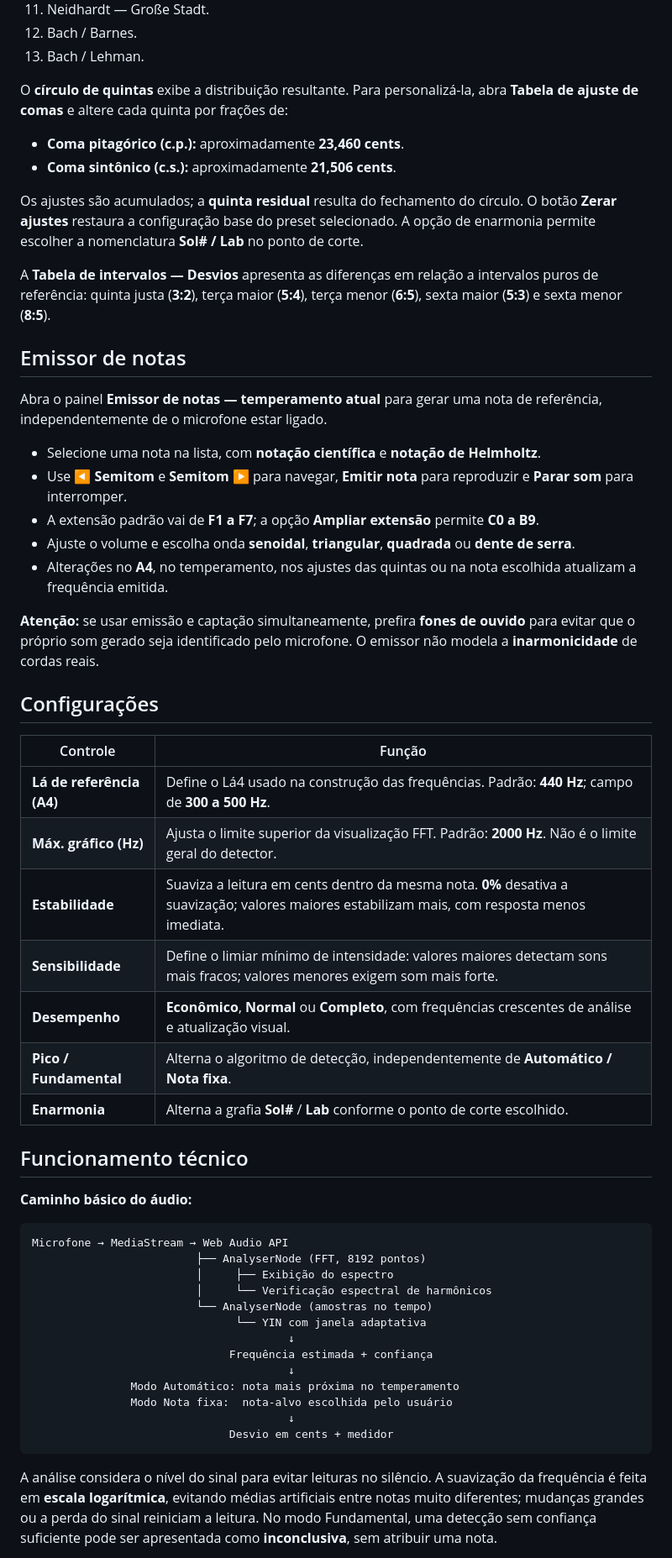
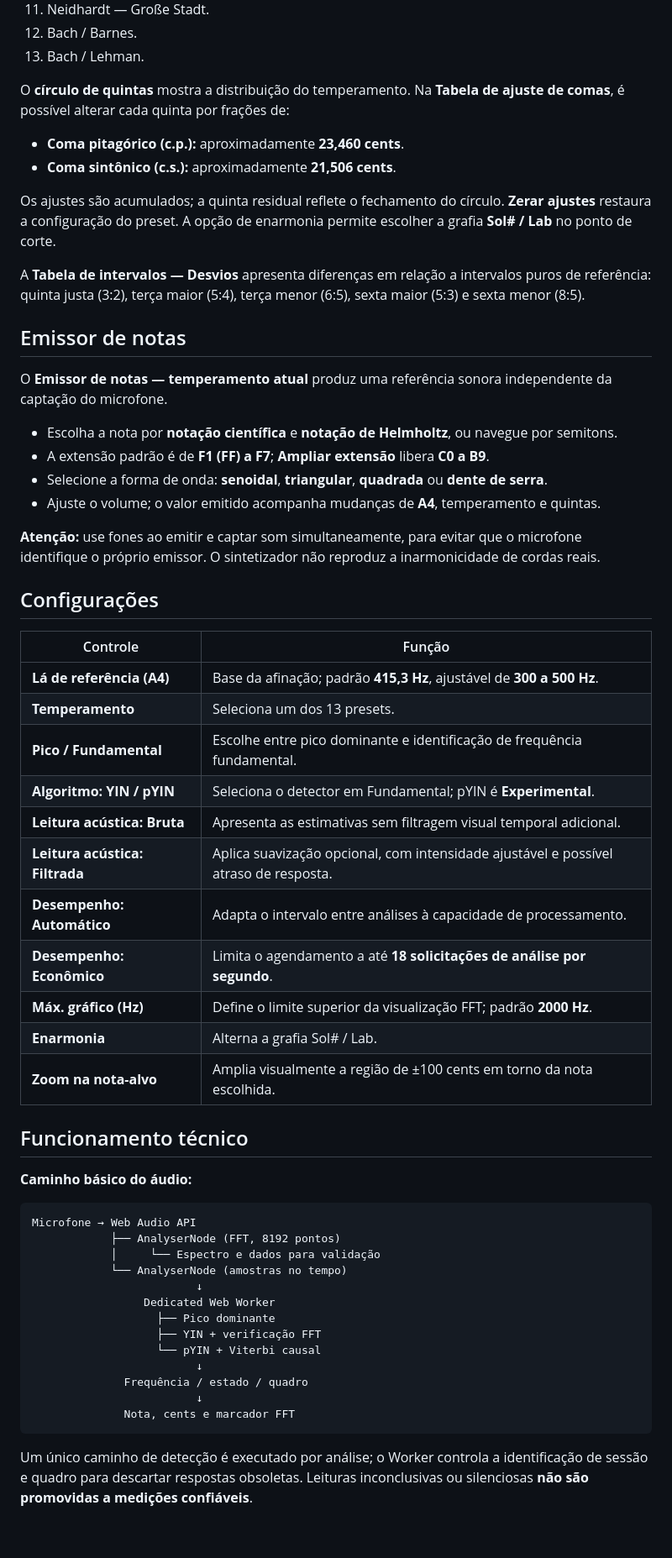
Before and after one commit to mv-pereira/Afinador, a Markdown page: README.md, the part around one of its changes. Shown at 84% size. Drawn GitHub-style; blank space fills up the shorter version.

````diff
--- a/README.md
+++ b/README.md
@@ -106,58 +118,61 @@ O projeto inclui os seguintes **13 presets**:
 12. Bach / Barnes.
 13. Bach / Lehman.
 
-O **círculo de quintas** exibe a distribuição resultante. Para personalizá-la, abra **Tabela de ajuste de comas** e altere cada quinta por frações de:
+O **círculo de quintas** mostra a distribuição do temperamento. Na **Tabela de ajuste de comas**, é possível alterar cada quinta por frações de:
 
 - **Coma pitagórico (c.p.):** aproximadamente **23,460 cents**.
 - **Coma sintônico (c.s.):** aproximadamente **21,506 cents**.
 
-Os ajustes são acumulados; a **quinta residual** resulta do fechamento do círculo. O botão **Zerar ajustes** restaura a configuração base do preset selecionado. A opção de enarmonia permite escolher a nomenclatura **Sol# / Lab** no ponto de corte.
+Os ajustes são acumulados; a quinta residual reflete o fechamento do círculo. **Zerar ajustes** restaura a configuração do preset. A opção de enarmonia permite escolher a grafia **Sol# / Lab** no ponto de corte.
 
-A **Tabela de intervalos — Desvios** apresenta as diferenças em relação a intervalos puros de referência: quinta justa (**3:2**), terça maior (**5:4**), terça menor (**6:5**), sexta maior (**5:3**) e sexta menor (**8:5**).
+A **Tabela de intervalos — Desvios** apresenta diferenças em relação a intervalos puros de referência: quinta justa (3:2), terça maior (5:4), terça menor (6:5), sexta maior (5:3) e sexta menor (8:5).
 
 ## Emissor de notas
 
-Abra o painel **Emissor de notas — temperamento atual** para gerar uma nota de referência, independentemente de o microfone estar ligado.
+O **Emissor de notas — temperamento atual** produz uma referência sonora independente da captação do microfone.
 
-- Selecione uma nota na lista, com **notação científica** e **notação de Helmholtz**.
-- Use **◀ Semitom** e **Semitom ▶** para navegar, **Emitir nota** para reproduzir e **Parar som** para interromper.
-- A extensão padrão vai de **F1 a F7**; a opção **Ampliar extensão** permite **C0 a B9**.
-- Ajuste o volume e escolha onda **senoidal**, **triangular**, **quadrada** ou **dente de serra**.
-- Alterações no **A4**, no temperamento, nos ajustes das quintas ou na nota escolhida atualizam a frequência emitida.
+- Escolha a nota por **notação científica** e **notação de Helmholtz**, ou navegue por semitons.
+- A extensão padrão é de **F1 (FF) a F7**; **Ampliar extensão** libera **C0 a B9**.
+- Selecione a forma de onda: **senoidal**, **triangular**, **quadrada** ou **dente de serra**.
+- Ajuste o volume; o valor emitido acompanha mudanças de **A4**, temperamento e quintas.
 
-**Atenção:** se usar emissão e captação simultaneamente, prefira **fones de ouvido** para evitar que o próprio som gerado seja identificado pelo microfone. O emissor não modela a **inarmonicidade** de cordas reais.
+**Atenção:** use fones ao emitir e captar som simultaneamente, para evitar que o microfone identifique o próprio emissor. O sintetizador não reproduz a inarmonicidade de cordas reais.
 
 ## Configurações
 
 | Controle | Função |
 |---|---|
-| **Lá de referência (A4)** | Define o Lá4 usado na construção das frequências. Padrão: **440 Hz**; campo de **300 a 500 Hz**. |
-| **Máx. gráfico (Hz)** | Ajusta o limite superior da visualização FFT. Padrão: **2000 Hz**. Não é o limite geral do detector. |
-| **Estabilidade** | Suaviza a leitura em cents dentro da mesma nota. **0%** desativa a suavização; valores maiores estabilizam mais, com resposta menos imediata. |
-| **Sensibilidade** | Define o limiar mínimo de intensidade: valores maiores detectam sons mais fracos; valores menores exigem som mais forte. |
-| **Desempenho** | **Econômico**, **Normal** ou **Completo**, com frequências crescentes de análise e atualização visual. |
-| **Pico / Fundamental** | Alterna o algoritmo de detecção, independentemente de **Automático / Nota fixa**. |
-| **Enarmonia** | Alterna a grafia **Sol#** / **Lab** conforme o ponto de corte escolhido. |
+| **Lá de referência (A4)** | Base da afinação; padrão **415,3 Hz**, ajustável de **300 a 500 Hz**. |
+| **Temperamento** | Seleciona um dos 13 presets. |
+| **Pico / Fundamental** | Escolhe entre pico dominante e identificação de frequência fundamental. |
+| **Algoritmo: YIN / pYIN** | Seleciona o detector em Fundamental; pYIN é **Experimental**. |
+| **Leitura acústica: Bruta** | Apresenta as estimativas sem filtragem visual temporal adicional. |
+| **Leitura acústica: Filtrada** | Aplica suavização opcional, com intensidade ajustável e possível atraso de resposta. |
+| **Desempenho: Automático** | Adapta o intervalo entre análises à capacidade de processamento. |
+| **Desempenho: Econômico** | Limita o agendamento a até **18 solicitações de análise por segundo**. |
+| **Máx. gráfico (Hz)** | Define o limite superior da visualização FFT; padrão **2000 Hz**. |
+| **Enarmonia** | Alterna a grafia Sol# / Lab. |
+| **Zoom na nota-alvo** | Amplia visualmente a região de ±100 cents em torno da nota escolhida. |
 
 ## Funcionamento técnico
 
 **Caminho básico do áudio:**
 
 ```text
-Microfone → MediaStream → Web Audio API
-                         ├── AnalyserNode (FFT, 8192 pontos)
-                         │     ├── Exibição do espectro
-                         │     └── Verificação espectral de harmônicos
-                         └── AnalyserNode (amostras no tempo)
-                               └── YIN com janela adaptativa
-                                       ↓
-                              Frequência estimada + confiança
-                                       ↓
-               Modo Automático: nota mais próxima no temperamento
-               Modo Nota fixa:  nota-alvo escolhida pelo usuário
-                                       ↓
-                              Desvio em cents + medidor
+Microfone → Web Audio API
+            ├── AnalyserNode (FFT, 8192 pontos)
+            │     └── Espectro e dados para validação
+            └── AnalyserNode (amostras no tempo)
+                         ↓
+                 Dedicated Web Worker
+                   ├── Pico dominante
+                   ├── YIN + verificação FFT
+                   └── pYIN + Viterbi causal
+                         ↓
+              Frequência / estado / quadro
+                         ↓
+              Nota, cents e marcador FFT
 ```
 
-A análise considera o nível do sinal para evitar leituras no silêncio. A suavização da frequência é feita em **escala logarítmica**, evitando médias artificiais entre notas muito diferentes; mudanças grandes ou a perda do sinal reiniciam a leitura. No modo Fundamental, uma detecção sem confiança suficiente pode ser apresentada como **inconclusiva**, sem atribuir uma nota.
+Um único caminho de detecção é executado por análise; o Worker controla a identificação de sessão e quadro para descartar respostas obsoletas. Leituras inconclusivas ou silenciosas **não são promovidas a medições confiáveis**.
 
````
Also changed, not shown: other parts of README.md (+81 -59 lines).
